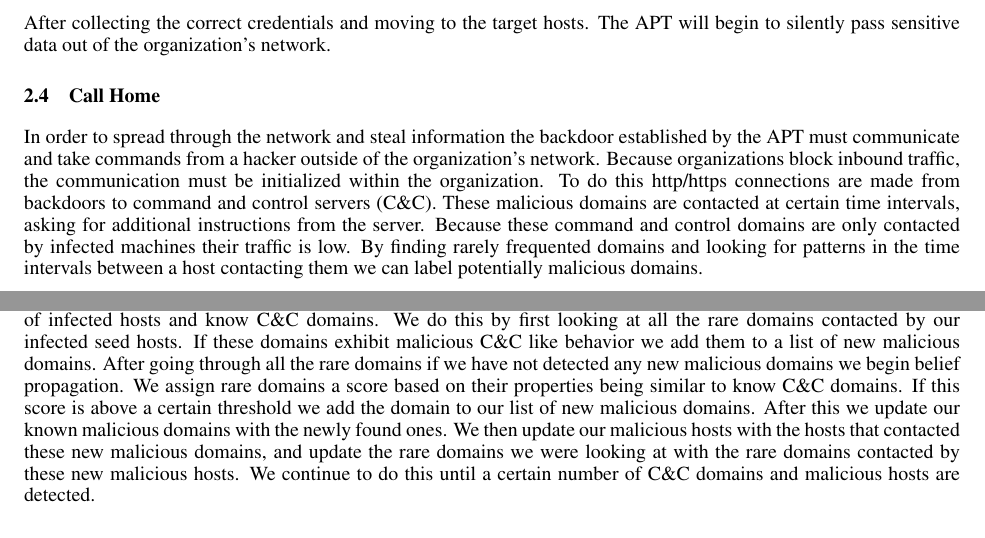
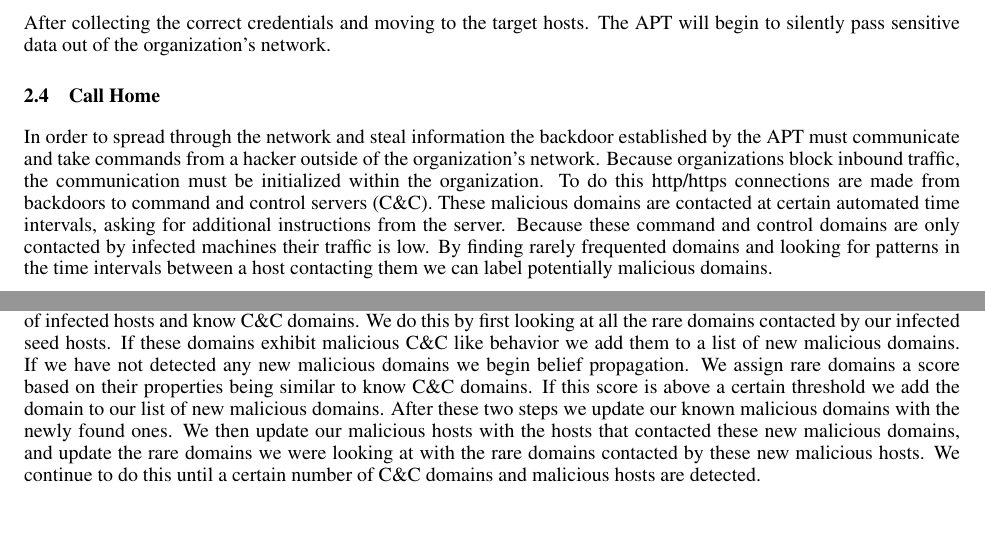
Before and after one commit to moneydance/591project, a LaTeX paper (nips2014.tex): two parts of pages 1 and 2 of 7, joined at a grey line, cut so that both start at the same text. Compiled offline with pdfLaTeX.

Commit message:
corrected some things and was more specific on others

```diff
--- a/nips2014.tex
+++ b/nips2014.tex
@@ -75,7 +75,7 @@ After infection the APT attempts to move through the network by infecting additi
 After collecting the correct credentials and moving to the target hosts. The APT will begin to silently pass sensitive data out of the organization's network.
 
 \subsection{Call Home}
-In order to spread through the network and steal information the backdoor established by the APT must communicate and take commands from a hacker outside of the organization's network. Because organizations block inbound traffic, the communication must be initialized within the organization. To do this http/https connections are made from backdoors to command and control servers (C\&C). These malicious domains are contacted at certain time intervals, asking for additional instructions from the server. Because these command and control domains are only contacted by infected machines their traffic is low. By finding rarely frequented domains and looking for patterns in the time intervals between a host contacting them we can label potentially malicious domains.
+In order to spread through the network and steal information the backdoor established by the APT must communicate and take commands from a hacker outside of the organization's network. Because organizations block inbound traffic, the communication must be initialized within the organization. To do this http/https connections are made from backdoors to command and control servers (C\&C). These malicious domains are contacted at certain automated time intervals, asking for additional instructions from the server. Because these command and control domains are only contacted by infected machines their traffic is low. By finding rarely frequented domains and looking for patterns in the time intervals between a host contacting them we can label potentially malicious domains.
 
 
 
@@ -96,7 +96,7 @@ In order to spread through the network and steal information the backdoor establ
 Malicious domains are contacted by a small subset of infected hosts. Because of this the degree of these nodes tends to be low. We can take advantage of this by using a degree centrality algorithm to discover rarely contacted domains. With this list of rarely contacted domains we can then look at the properties of the edges between the domains and the hosts that contacted them. We use two properties to define suspicious edges. The first is the time intervals of an individual host contacting the domain. If standard deviation of the time intervals is low this indicates scheduled behavior (i.e a host was contacting the server for instructions on a regular basis). The second property is the number of CNAMES used by the DNS server. CNAMES map one domain name to another. A malicious domain could use multiple CNAMES to obfuscate the intended destination domain and make the original domain destination appear more legitimate. Using these two properties we are able to distinguish between legitimate low traffic websites and potential C\&C domains.
 
 \subsection{Belief Propagation}
-We can use a belief propagation algorithm on a seed of malicious hosts and domains to iteratively grow our subgraph of infected hosts and know C\&C domains. We do this by first looking at all the rare domains contacted by our infected seed hosts. If these domains exhibit malicious C\&C like behavior we add them to a list of new malicious domains. After going through all the rare domains if we have not detected any new malicious domains we begin belief propagation. We assign rare domains a score based on their properties being similar to know C\&C domains. If this score is above a certain threshold we add the domain to our list of new malicious domains. After this we update our known malicious domains with the newly found ones. We then update our malicious hosts with the hosts that contacted these new malicious domains, and update the rare domains we were looking at with the rare domains contacted by these new malicious hosts. We continue to do this until a certain number of C\&C domains and malicious hosts are detected.
+We can use a belief propagation algorithm on a seed of malicious hosts and domains to iteratively grow our subgraph of infected hosts and know C\&C domains. We do this by first looking at all the rare domains contacted by our infected seed hosts. If these domains exhibit malicious C\&C like behavior we add them to a list of new malicious domains. If we have not detected any new malicious domains we begin belief propagation. We assign rare domains a score based on their properties being similar to know C\&C domains. If this score is above a certain threshold we add the domain to our list of new malicious domains. After these two steps we update our known malicious domains with the newly found ones. We then update our malicious hosts with the hosts that contacted these new malicious domains, and update the rare domains we were looking at with the rare domains contacted by these new malicious hosts. We continue to do this until a certain number of C\&C domains and malicious hosts are detected.
 
 \section{Experiments}
 \label{exp}
```
Also changed, not shown: nips2014.pdf.
